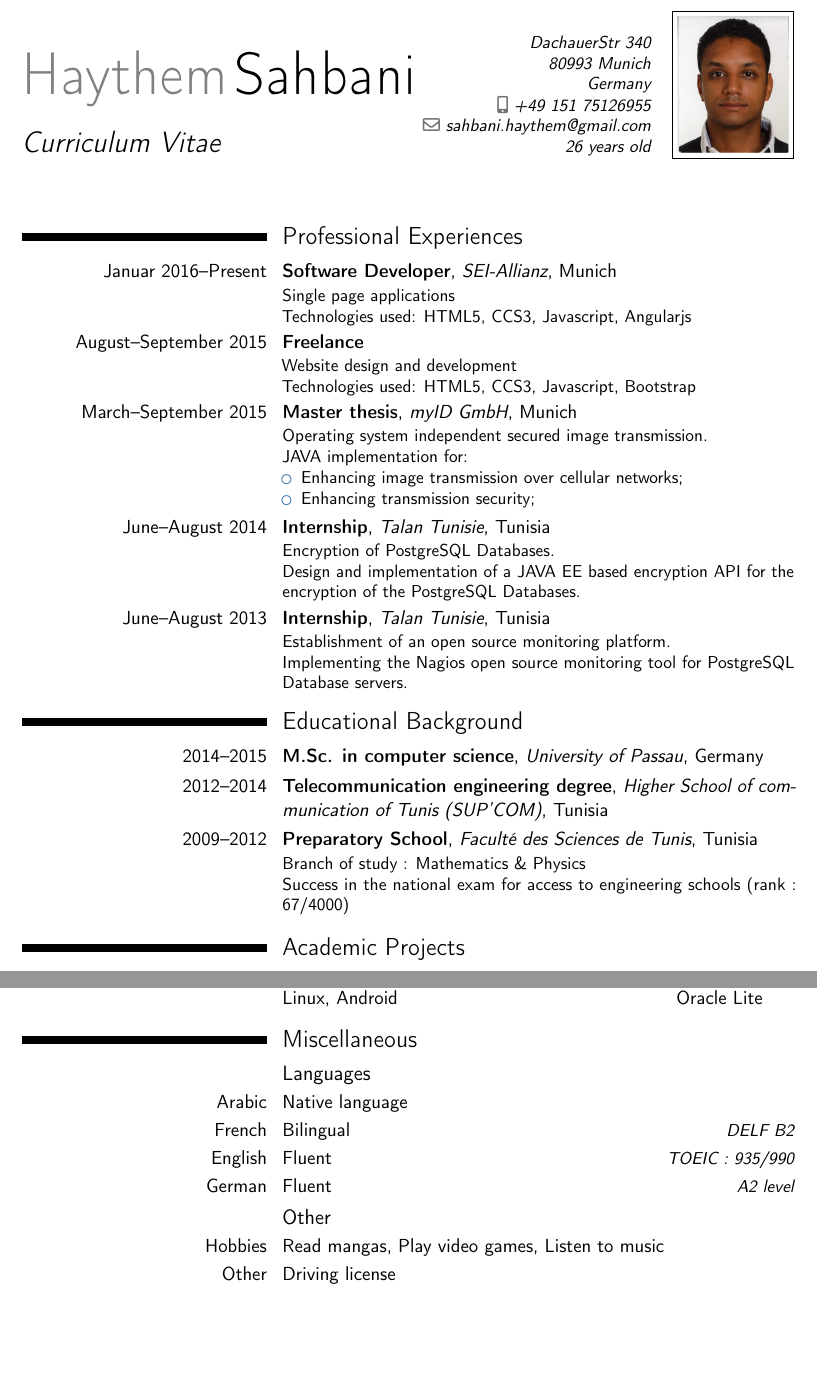
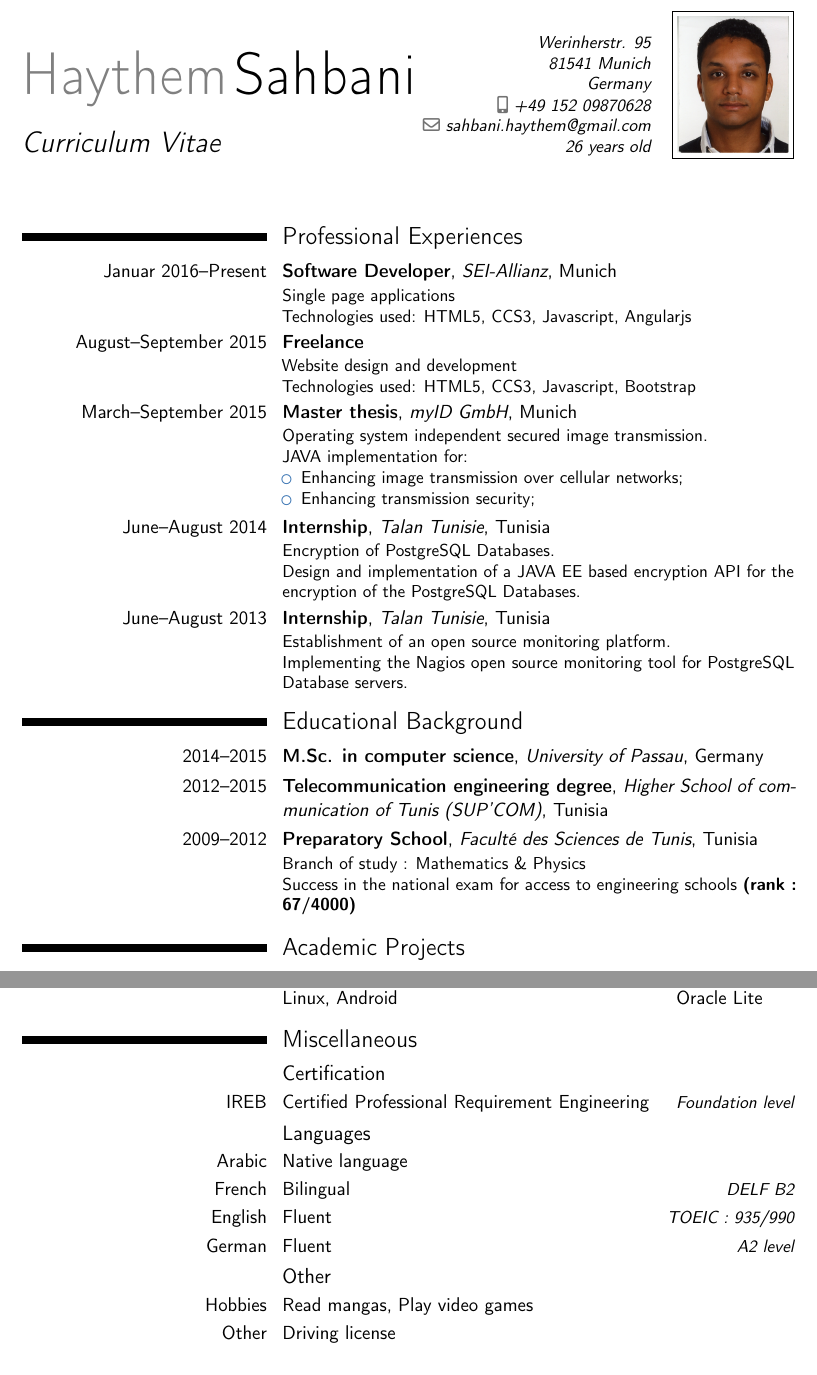
Before and after one commit to HaythemSahbani/resume, a LaTeX CV (Moderncv Classic template - CV en/main.tex): two parts of pages 1 and 2 of 2, joined at a grey line, cut at the place of the change. Compiled offline with pdfLaTeX.

Commit message:
Update main.tex

```diff
--- a/Moderncv Classic template - CV en/main.tex
+++ b/Moderncv Classic template - CV en/main.tex
@@ -26,8 +26,8 @@
 % personal data
 \name{Haythem}{Sahbani}
 \title{Curriculum Vitae}                               % optional, remove / comment the line if not wanted
-\address{DachauerStr 340}{80993 Munich}{Germany}% optional, remove / comment the line if not wanted; the "postcode city" and and "country" arguments can be omitted or provided empty
-\phone[mobile]{+49~151~75126955}                   % optional, remove / comment the line if not wanted
+\address{Werinherstr. 95}{81541 Munich}{Germany}% optional, remove / comment the line if not wanted; the "postcode city" and and "country" arguments can be omitted or provided empty
+\phone[mobile]{+49~152~09870628}                   % optional, remove / comment the line if not wanted
 % \phone[fixed]{+2~(345)~678~901}                    % optional, remove / comment the line if not wanted
 % \phone[fax]{+3~(456)~789~012}                      % optional, remove / comment the line if not wanted
 \email{sahbani.haythem@gmail.com}                               % optional, remove / comment the line if not wanted
@@ -93,8 +93,8 @@
     \section{Educational Background}
 		% \cventry{year--year}{Degree}{Institution}{City}{\textit{Grade}}{Description}  % arguments 3 to 6 can be left empty
 		\cventry{2014--2015}{M.Sc. in computer science}{University of Passau}{Germany}{}{}
-		\cventry{2012--2014}{Telecommunication engineering degree}{Higher School of communication of Tunis \textit(SUP'COM)}{Tunisia}{}{}
-		\cventry{2009--2012}{Preparatory School}{Faculté des Sciences de Tunis}{Tunisia}{}{Branch of study : Mathematics \& Physics\\Success in the national exam for access to engineering schools (rank : 67/4000)}
+		\cventry{2012--2015}{Telecommunication engineering degree}{Higher School of communication of Tunis \textit(SUP'COM)}{Tunisia}{}{}
+		\cventry{2009--2012}{Preparatory School}{Faculté des Sciences de Tunis}{Tunisia}{}{Branch of study : Mathematics \& Physics\\Success in the national exam for access to engineering schools \textbf{(rank : 67/4000)}}
 
 	% \section{Master thesis}
 	% 	\cvitem{title}{\emph{Operating system independent secured image transmission}}
@@ -147,6 +147,9 @@
 		\cvdoubleitem{Operating Systems}{Windows, Linux, Android}{DBMS}{PostgreSQL, Oracle Lite}
 
 	\section{Miscellaneous}
+    	\subsection{Certification} % (fold)
+			\label{sub:Certification}
+			\cvitemwithcomment{IREB}{Certified Professional Requirement Engineering}{Foundation level}
 		\subsection{Languages} % (fold)
 			\label{sub:languages}
 					\cvitemwithcomment{Arabic}{Native language}{}
@@ -156,7 +159,7 @@
 		% subsection languages (end)
 		\subsection{Other} % (fold)
 			\label{sub:other}
-			\cvitem{Hobbies}{Read mangas, Play video games, Listen to music}
+			\cvitem{Hobbies}{Read mangas, Play video games}
 			\cvitem{Other}{Driving license}
 		% subsection other (end)
 
```
